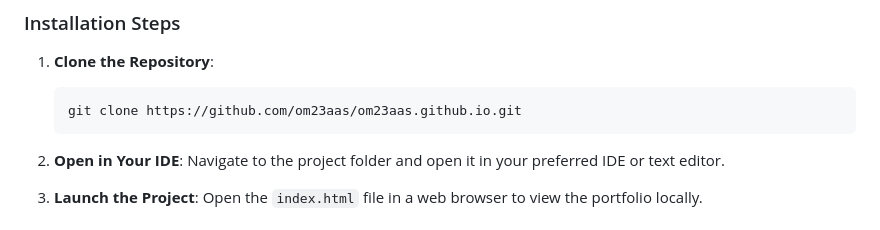
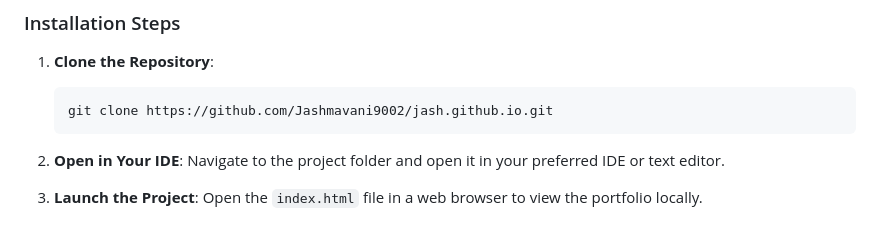
Before and after one commit to Jashmavani9002/jashmavani9002.github.io, a Markdown page: README.md, the part around the change. Rendered like a GitHub page.

````diff
--- a/README.md
+++ b/README.md
@@ -49,7 +49,7 @@ To get started, ensure you have the following tools installed:
 
 1. **Clone the Repository**:
     ```bash
-    git clone https://github.com/om23aas/om23aas.github.io.git
+    git clone https://github.com/Jashmavani9002/jash.github.io.git
     ```
 
 2. **Open in Your IDE**:
````
